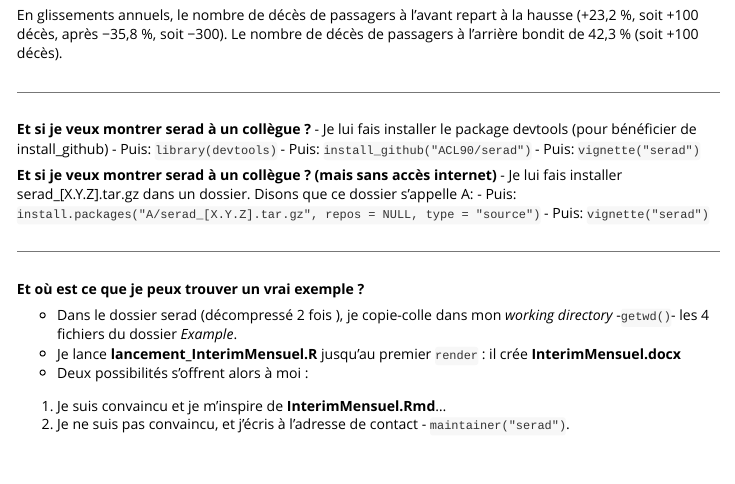
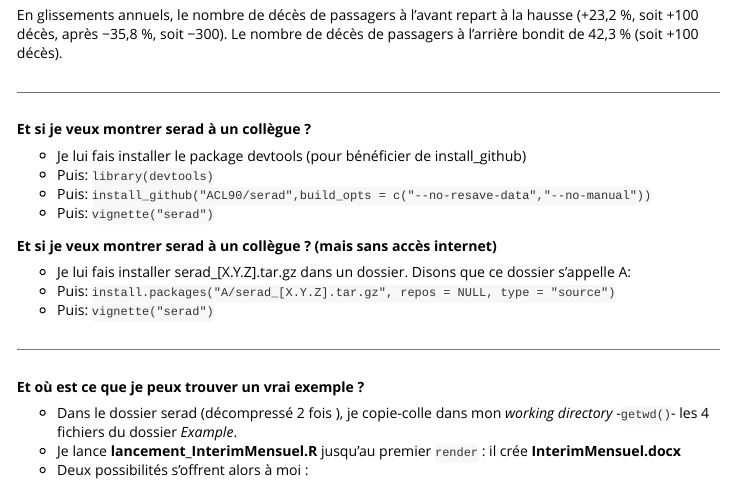
Before and after one commit to ACL90/serad, an R Markdown document (vignettes/serad.Rmd): the page in a window 1100 px wide, from 3450 px down. Rendered offline with R 4.5, knitr and Pandoc, with nearby package versions; long lines of code are wrapped.

Commit message:
mise à jour des consignes d'installation dans la vignette
pour installer également la vignette ;)

````diff
--- a/vignettes/serad.Rmd
+++ b/vignettes/serad.Rmd
@@ -165,12 +165,14 @@ En glissements annuels, le nombre de décès de passagers à l’avant repart à
 
 ***
 **Et si je veux montrer serad à un collègue ? **
+
 - Je lui fais installer le package devtools (pour bénéficier de install_github)
 - Puis: ```library(devtools)```
-- Puis: ```install_github("ACL90/serad")```
+- Puis: ```install_github("ACL90/serad",build_opts = c("--no-resave-data","--no-manual"))```
 - Puis: ```vignette("serad")```
 
 **Et si je veux montrer serad à un collègue ? (mais sans accès internet) **
+
 - Je lui fais installer serad_[X.Y.Z].tar.gz dans un dossier. Disons que ce dossier s'appelle A:
 - Puis: ```install.packages("A/serad_[X.Y.Z].tar.gz", repos = NULL, type = "source")```
 - Puis: ```vignette("serad")```
````
